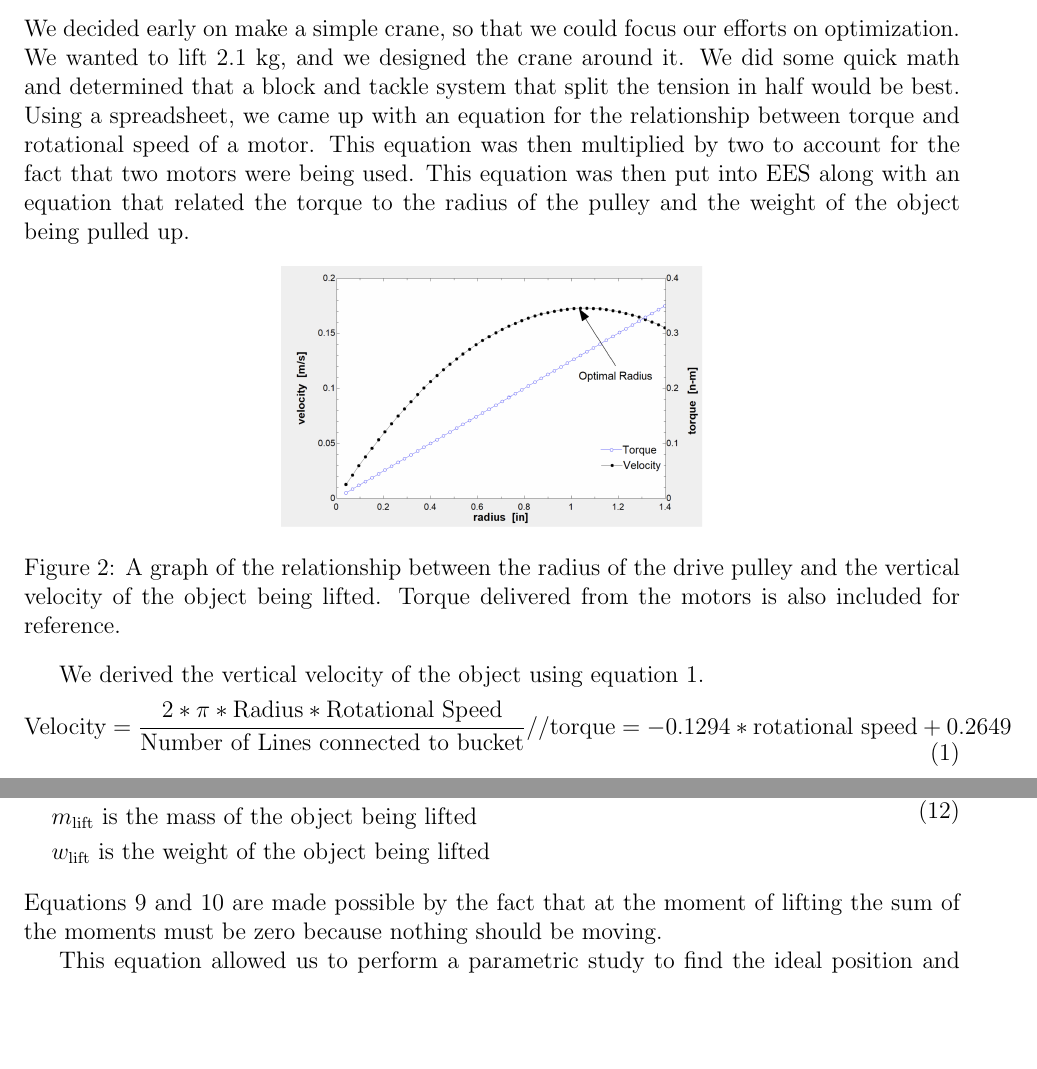
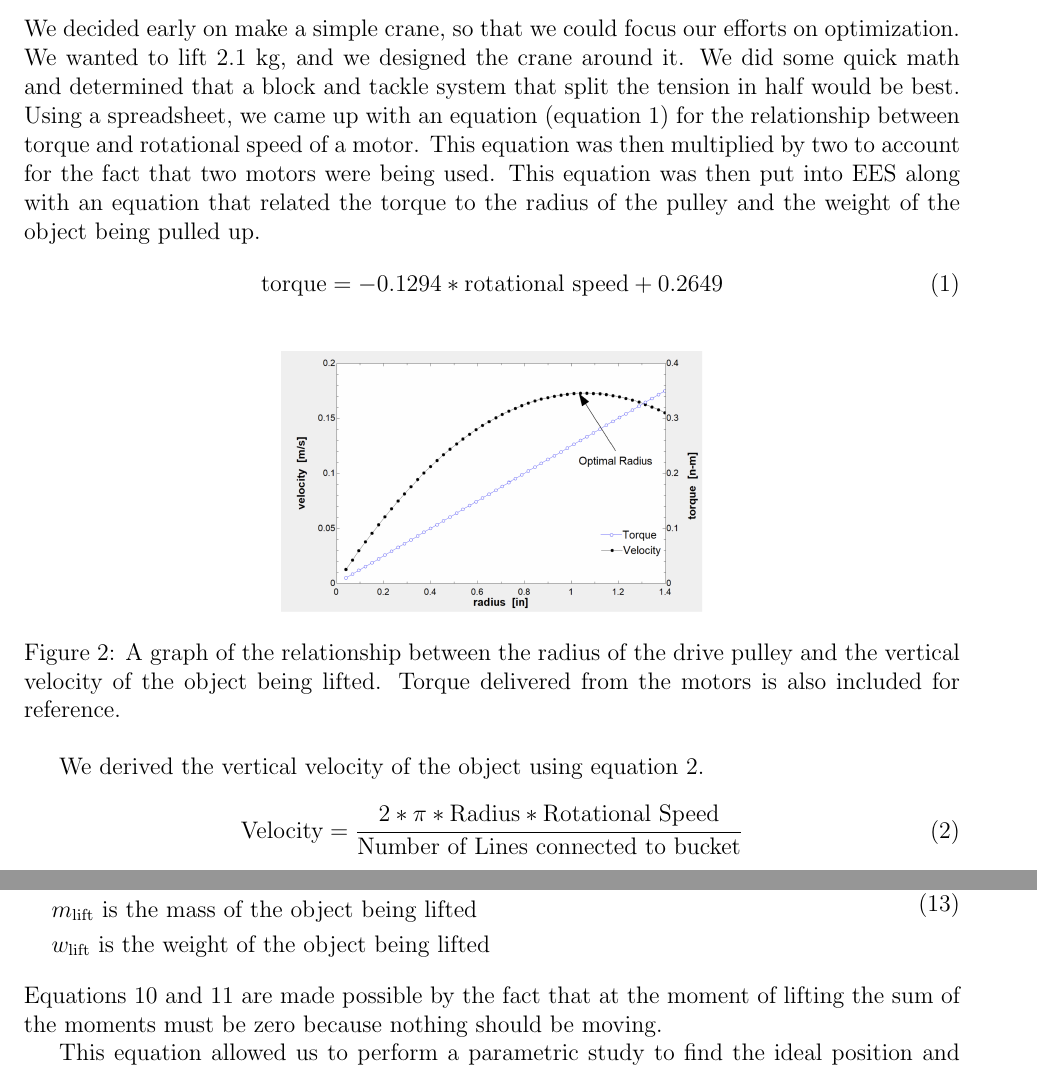
Before and after one commit to WarnerVance/ME-201, a LaTeX document (main.tex): two parts of pages 2 and 4 of 20 before the commit and two parts of pages 2 and 4 of 21 after it, joined at a grey line, cut so that both start at the same text, the shorter picture padded with empty space. Compiled offline with pdfLaTeX.

```diff
--- a/main.tex
+++ b/main.tex
@@ -44,10 +44,12 @@
 We decided early on make a simple crane, so that we could focus our efforts on optimization.
 We wanted to lift 2.1 kg, and we designed the crane around it.
 We did some quick math and determined that a block and tackle system that split the tension in half would be best.
-Using a spreadsheet, we came up with an equation for the relationship between torque and rotational speed of a motor.
+Using a spreadsheet, we came up with an equation (equation \ref{eq:Torque-Speed}) for the relationship between torque and rotational speed of a motor.
 This equation was then multiplied by two to account for the fact that two motors were being used.
 This equation was then put into EES along with an equation that related the torque to the radius of the pulley and the weight of the object being pulled up.
-
+\begin{equation}
+    \text{torque}=-0.1294*\text{rotational speed}+0.2649 \label{eq:Torque-Speed}
+\end{equation}
 \begin{figure}[H]
     \centering
     \includegraphics[width =.45\linewidth]{Torque_Speed.png}
@@ -57,10 +59,7 @@
 
 We derived the vertical velocity of the object using equation \ref{eq:Velocity}.
 \begin{equation}
-    \begin{split}
-        \text{Velocity}=\frac{2*\pi*{\text{Radius}*\text{Rotational Speed}}}{\text{Number of Lines connected to bucket}}     \label{eq:Velocity} //
-        \text{torque}=-0.1294*\text{rotational speed}+0.2649 \\
-    \end{split}
+        \text{Velocity}=\frac{2*\pi*{\text{Radius}*\text{Rotational Speed}}}{\text{Number of Lines connected to bucket}} \label{eq:Velocity} \\
 \end{equation}
 Where:
 \begin{equation}
```
Also changed, not shown: Final Crane 1 drawing.pdf (added), main.tex (2 more changed lines).
